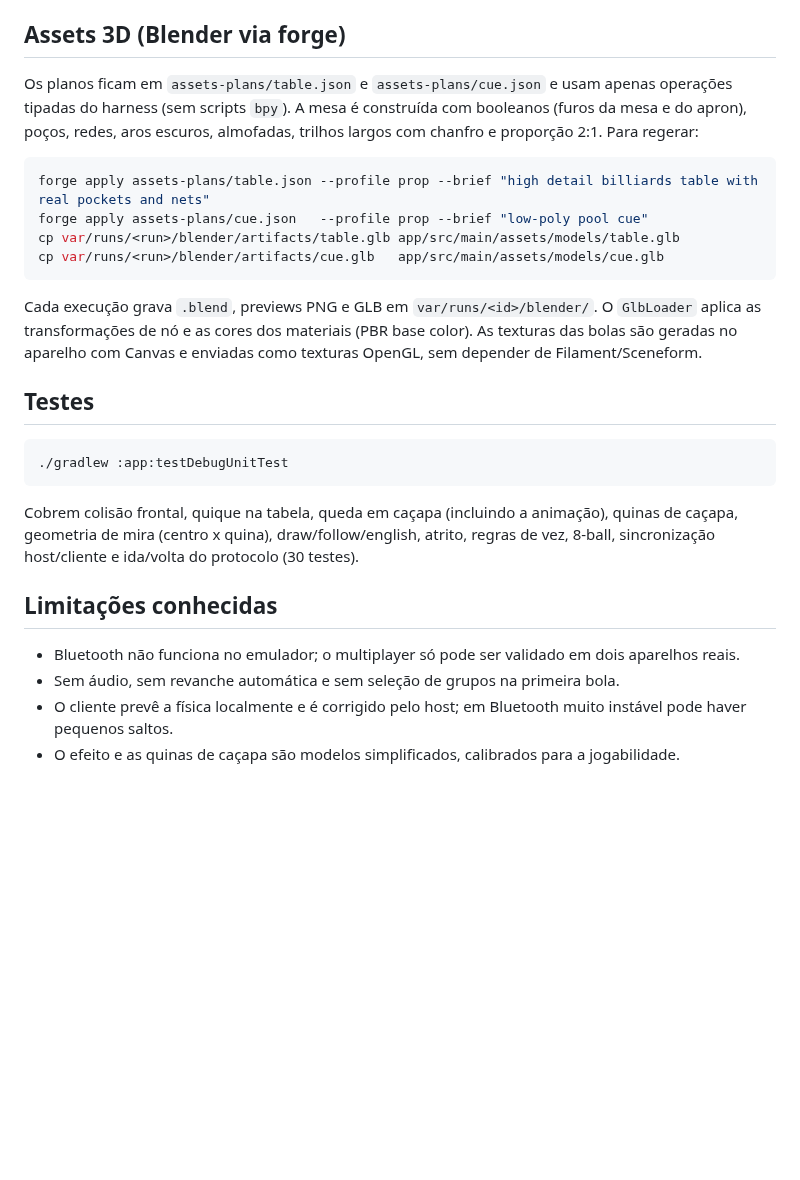
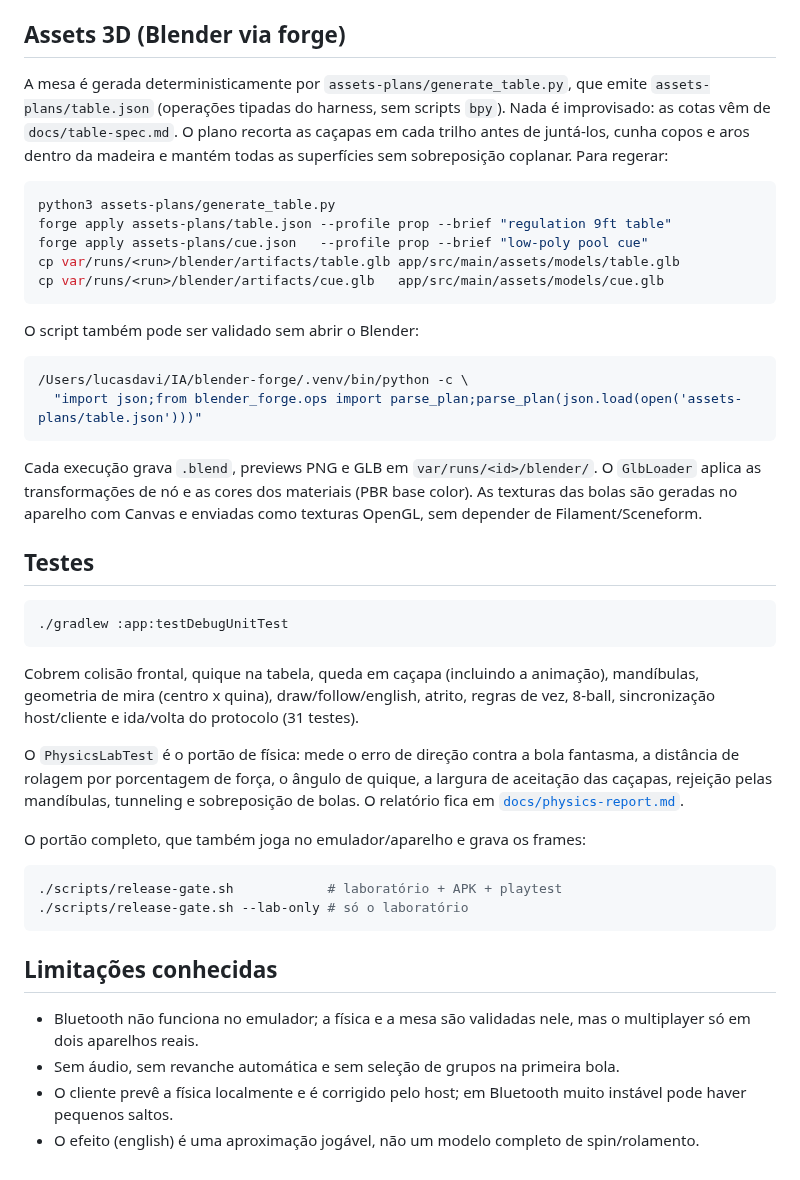
Before and after one commit to ldmaster/sinuca-bluetooth, a Markdown page: README.md, the part around one of its changes. Drawn GitHub-style; blank space fills up the shorter version.

````diff
--- a/README.md
+++ b/README.md
@@ -117,16 +129,25 @@ O protocolo usa uma linha JSON por mensagem (`hello`, `start`, `state`, `shot`,
 
 ## Assets 3D (Blender via forge)
 
-Os planos ficam em `assets-plans/table.json` e `assets-plans/cue.json` e usam apenas
-operações tipadas do harness (sem scripts `bpy`). A mesa é construída com
-booleanos (furos da mesa e do apron), poços, redes, aros escuros, almofadas,
-trilhos largos com chanfro e proporção 2:1. Para regerar:
+A mesa é gerada deterministicamente por `assets-plans/generate_table.py`, que
+emite `assets-plans/table.json` (operações tipadas do harness, sem scripts
+`bpy`). Nada é improvisado: as cotas vêm de `docs/table-spec.md`. O plano recorta
+as caçapas em cada trilho antes de juntá-los, cunha copos e aros dentro da
+madeira e mantém todas as superfícies sem sobreposição coplanar. Para regerar:
 
 ```bash
-forge apply assets-plans/table.json --profile prop --brief "high detail billiards table with real pockets and nets"
+python3 assets-plans/generate_table.py
+forge apply assets-plans/table.json --profile prop --brief "regulation 9ft table"
 forge apply assets-plans/cue.json   --profile prop --brief "low-poly pool cue"
 cp var/runs/<run>/blender/artifacts/table.glb app/src/main/assets/models/table.glb
 cp var/runs/<run>/blender/artifacts/cue.glb   app/src/main/assets/models/cue.glb
+```
+
+O script também pode ser validado sem abrir o Blender:
+
+```bash
+/Users/lucasdavi/IA/blender-forge/.venv/bin/python -c \
+  "import json;from blender_forge.ops import parse_plan;parse_plan(json.load(open('assets-plans/table.json')))"
 ```
 
 Cada execução grava `.blend`, previews PNG e GLB em `var/runs/<id>/blender/`.
@@ -141,16 +162,29 @@ texturas OpenGL, sem depender de Filament/Sceneform.
 ```
 
 Cobrem colisão frontal, quique na tabela, queda em caçapa (incluindo a animação),
-quinas de caçapa, geometria de mira (centro x quina), draw/follow/english,
-atrito, regras de vez, 8-ball, sincronização host/cliente e ida/volta do
-protocolo (30 testes).
+mandíbulas, geometria de mira (centro x quina), draw/follow/english, atrito,
+regras de vez, 8-ball, sincronização host/cliente e ida/volta do protocolo
+(31 testes).
+
+O `PhysicsLabTest` é o portão de física: mede o erro de direção contra a bola
+fantasma, a distância de rolagem por porcentagem de força, o ângulo de quique,
+a largura de aceitação das caçapas, rejeição pelas mandíbulas, tunneling e
+sobreposição de bolas. O relatório fica em
+[`docs/physics-report.md`](docs/physics-report.md).
+
+O portão completo, que também joga no emulador/aparelho e grava os frames:
+
+```bash
+./scripts/release-gate.sh            # laboratório + APK + playtest
+./scripts/release-gate.sh --lab-only # só o laboratório
+```
 
 ## Limitações conhecidas
 
-- Bluetooth não funciona no emulador; o multiplayer só pode ser validado em dois
-  aparelhos reais.
+- Bluetooth não funciona no emulador; a física e a mesa são validadas nele, mas
+  o multiplayer só em dois aparelhos reais.
 - Sem áudio, sem revanche automática e sem seleção de grupos na primeira bola.
 - O cliente prevê a física localmente e é corrigido pelo host; em Bluetooth muito
   instável pode haver pequenos saltos.
-- O efeito e as quinas de caçapa são modelos simplificados, calibrados para a
-  jogabilidade.
+- O efeito (english) é uma aproximação jogável, não um modelo completo de
+  spin/rolamento.
````
Also changed, not shown: other parts of README.md (+24 -12 lines), docs/physics-report.md (added, +61 -0 lines), docs/table-spec.md (added, +58 -0 lines), docs/screenshot-top.png, docs/screenshot-trajectory.png, docs/screenshot.png, 10 other files.
